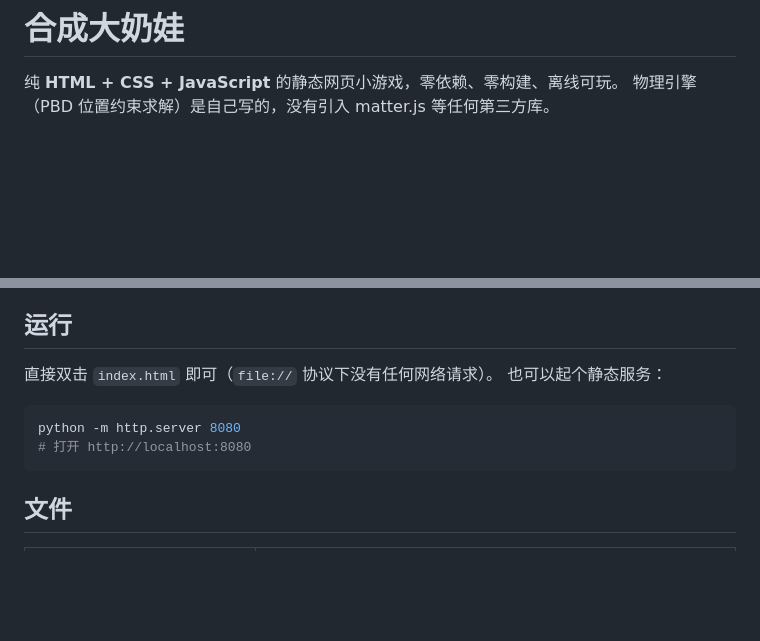
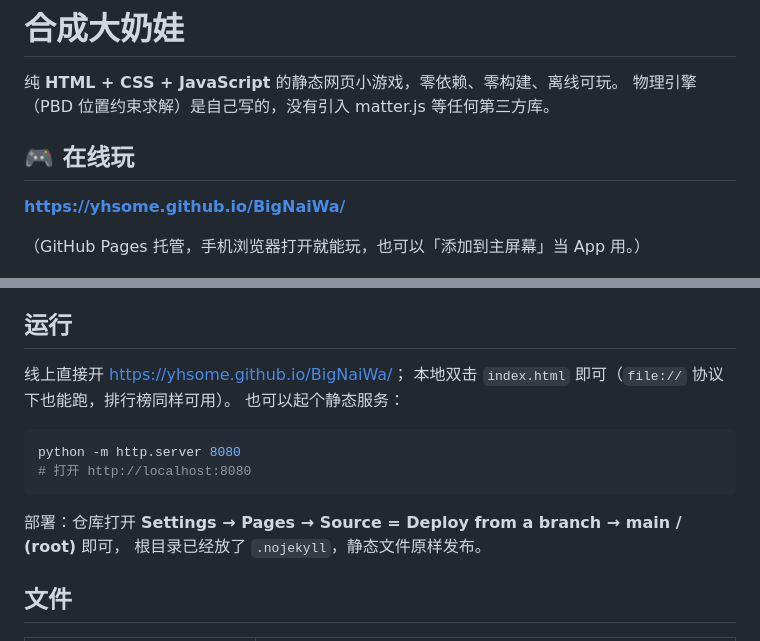
Before and after one commit to 012339-xyz/BigNaiWa, a Markdown page: README.md, 2 parts joined by grey strips. Rendered like a GitHub page; blank space fills up the shorter version.

Commit message:
docs: readme 加上线上地址与部署说明

````diff
--- a/README.md
+++ b/README.md
@@ -2,6 +2,12 @@
 
 纯 **HTML + CSS + JavaScript** 的静态网页小游戏，零依赖、零构建、离线可玩。
 物理引擎（PBD 位置约束求解）是自己写的，没有引入 matter.js 等任何第三方库。
+
+## 🎮 在线玩
+
+**<https://yhsome.github.io/BigNaiWa/>**
+
+（GitHub Pages 托管，手机浏览器打开就能玩，也可以「添加到主屏幕」当 App 用。）
 
 ![预览](preview.png)
 
@@ -25,13 +31,17 @@
 
 ## 运行
 
-直接双击 `index.html` 即可（`file://` 协议下没有任何网络请求）。
+线上直接开 <https://yhsome.github.io/BigNaiWa/>；
+本地双击 `index.html` 即可（`file://` 协议下也能跑，排行榜同样可用）。
 也可以起个静态服务：
 
 ```bash
 python -m http.server 8080
 # 打开 http://localhost:8080
 ```
+
+部署：仓库打开 **Settings → Pages → Source = Deploy from a branch → main / (root)** 即可，
+根目录已经放了 `.nojekyll`，静态文件原样发布。
 
 ## 文件
 
````
